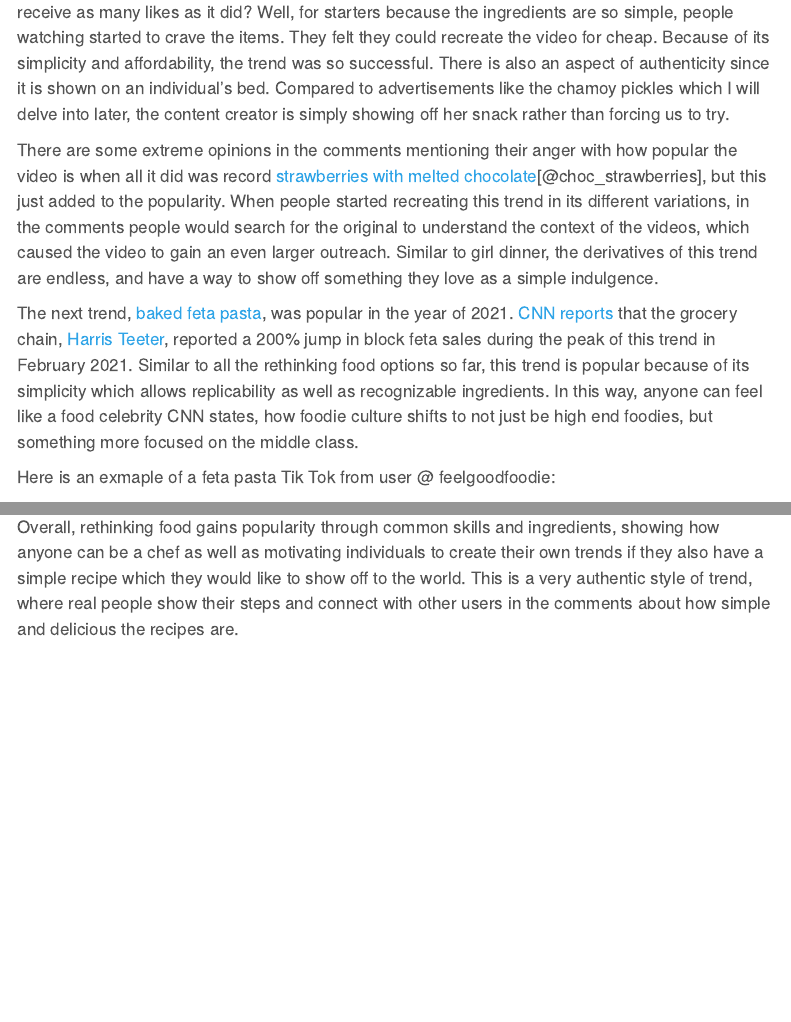
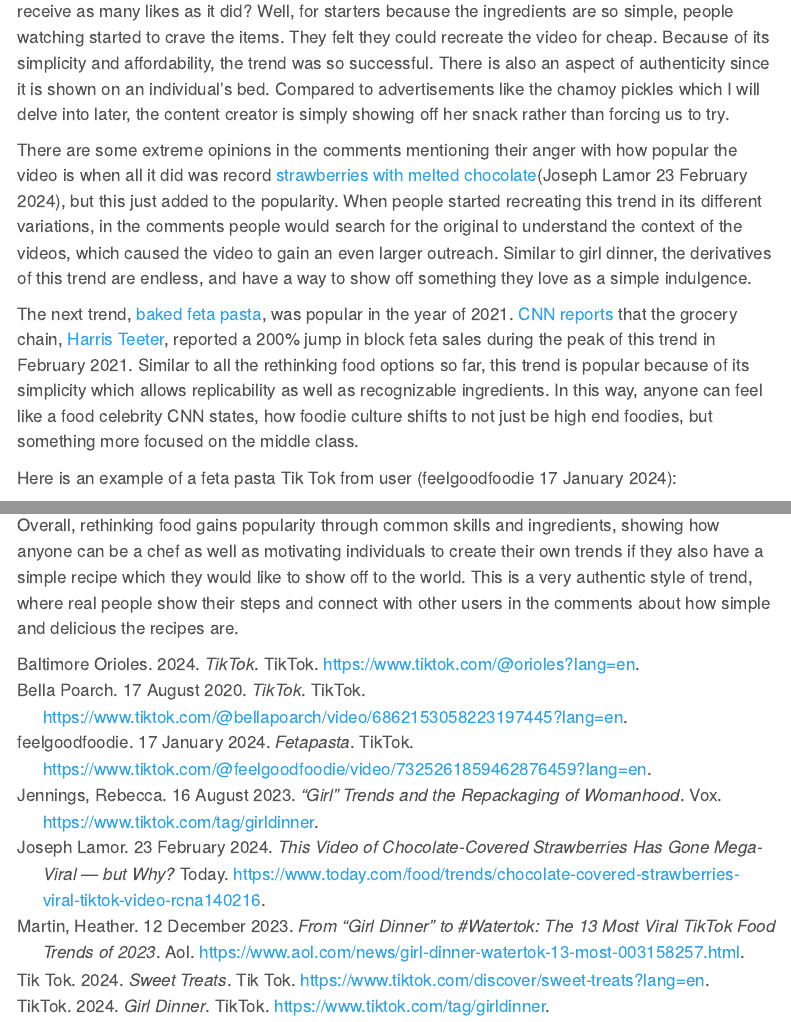
Before and after one commit to alexiacrisologo/avox-artitcle, a Quarto document (projects.qmd): the page in a window 1100 px wide, from 1250 px down before the commit and from 1150 px down after it, so that both start at the same text, and a second part further down, joined at a grey line. Rendered offline with R 4.5, knitr and Pandoc in place of Quarto, with nearby package versions; some code elsewhere in the file could not run offline; a font, style sheet, LaTeX package, included part or bibliography that could not be used is replaced or left out; menus at the side of the page are left out.

Commit message:
adding citations

````diff
--- a/projects.qmd
+++ b/projects.qmd
@@ -49,7 +46,7 @@ There are some extreme opinions in the comments mentioning their anger with how
 
 The next trend, [baked feta pasta](https://www.huffpost.com/entry/tik-tok-pasta-recipe_l_6022cfacc5b689330e332dfa), was popular in the year of 2021.  [CNN reports](https://www.cnn.com/2021/03/29/us/tiktok-food-trends-youth-trnd/index.html) that the grocery chain, [Harris Teeter](https://www.harristeeter.com/), reported a 200% jump in block feta sales during the peak of this trend in February 2021.  Similar to all the rethinking food options so far, this trend is popular because of its simplicity which allows replicability as well as recognizable ingredients.  In this way, anyone can feel like a food celebrity CNN states, how foodie culture shifts to not just be high end foodies, but something more focused on the middle class.
 
-Here is an exmaple of a feta pasta Tik Tok from user @ feelgoodfoodie:
+Here is an example of a feta pasta Tik Tok from user [@feelgoodfoodie]:
 
 ```{r tiktok-4}
 tiktok_embed("https://www.tiktok.com/@feelgoodfoodie/video/7325261859462876459?lang=en")
--- /dev/null
+++ b/references.bib
@@ -0,0 +1,63 @@
+@Manual{girl_dinner,
+  title = {Girl Dinner},
+  author = {{TikTok}},
+  organization = {TikTok},
+  year = {2024},
+  url = {https://www.tiktok.com/tag/girldinner}
+}
+
+@Manual{Jennings,
+  title = {“Girl” trends and the repackaging of womanhood},
+  author = {{Jennings, Rebecca}},
+  organization = {Vox},
+  year = {16 August 2023},
+  url = {https://www.tiktok.com/tag/girldinner}
+}
+
+@Manual{Martin,
+  title = {From ‘girl dinner’ to #Watertok: The 13 most viral TikTok food trends of 2023},
+  author = {{Martin, Heather}},
+  organization = {Aol.},
+  year = {12 December 2023},
+  url = {https://www.aol.com/news/girl-dinner-watertok-13-most-003158257.html}
+}
+
+@Manual{sweet_treat,
+  title = {Sweet Treats},
+  author = {{Tik Tok}},
+  organization = {Tik Tok},
+  year = {2024},
+  url = {https://www.tiktok.com/discover/sweet-treats?lang=en}
+}
+
+@Manual{choc_strawberries,
+  title = {This video of chocolate-covered strawberries has gone mega-viral — but why?},
+  author = {{Joseph Lamor}},
+  organization = {Today},
+  year = {23 February 2024},
+  url = {https://www.today.com/food/trends/chocolate-covered-strawberries-viral-tiktok-video-rcna140216}
+}
+
+@Manual{Bella_Poarch,
+  title = {TikTok},
+  author = {{Bella Poarch}},
+  organization = {TikTok},
+  year = {17 August 2020},
+  url = {https://www.tiktok.com/@bellapoarch/video/6862153058223197445?lang=en}
+}
+
+@Manual{Baltimore_Orioles,
+  title = {TikTok},
+  author = {{Baltimore Orioles}},
+  organization = {TikTok},
+  year = {2024},
+  url = {https://www.tiktok.com/@orioles?lang=en}
+}
+
+@Manual{feelgoodfoodie,
+  title = {fetapasta},
+  author = {{feelgoodfoodie}},
+  organization = {TikTok},
+  year = {17 January 2024},
+  url = {https://www.tiktok.com/@feelgoodfoodie/video/7325261859462876459?lang=en}
+}
````
Also changed, not shown: docs/references.bib (deleted), docs/search.json, projects.qmd (11 more changed lines), 2 other files.
